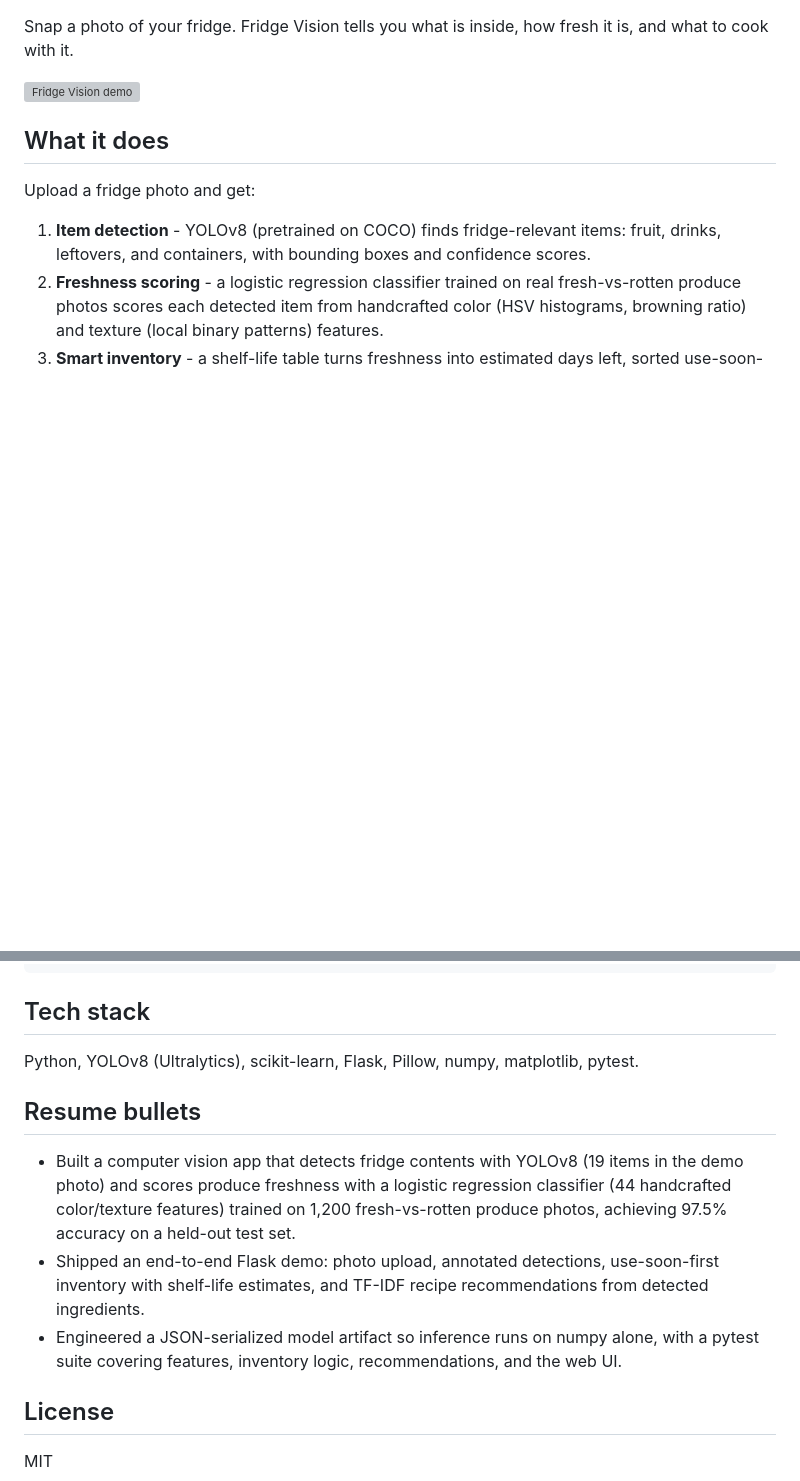
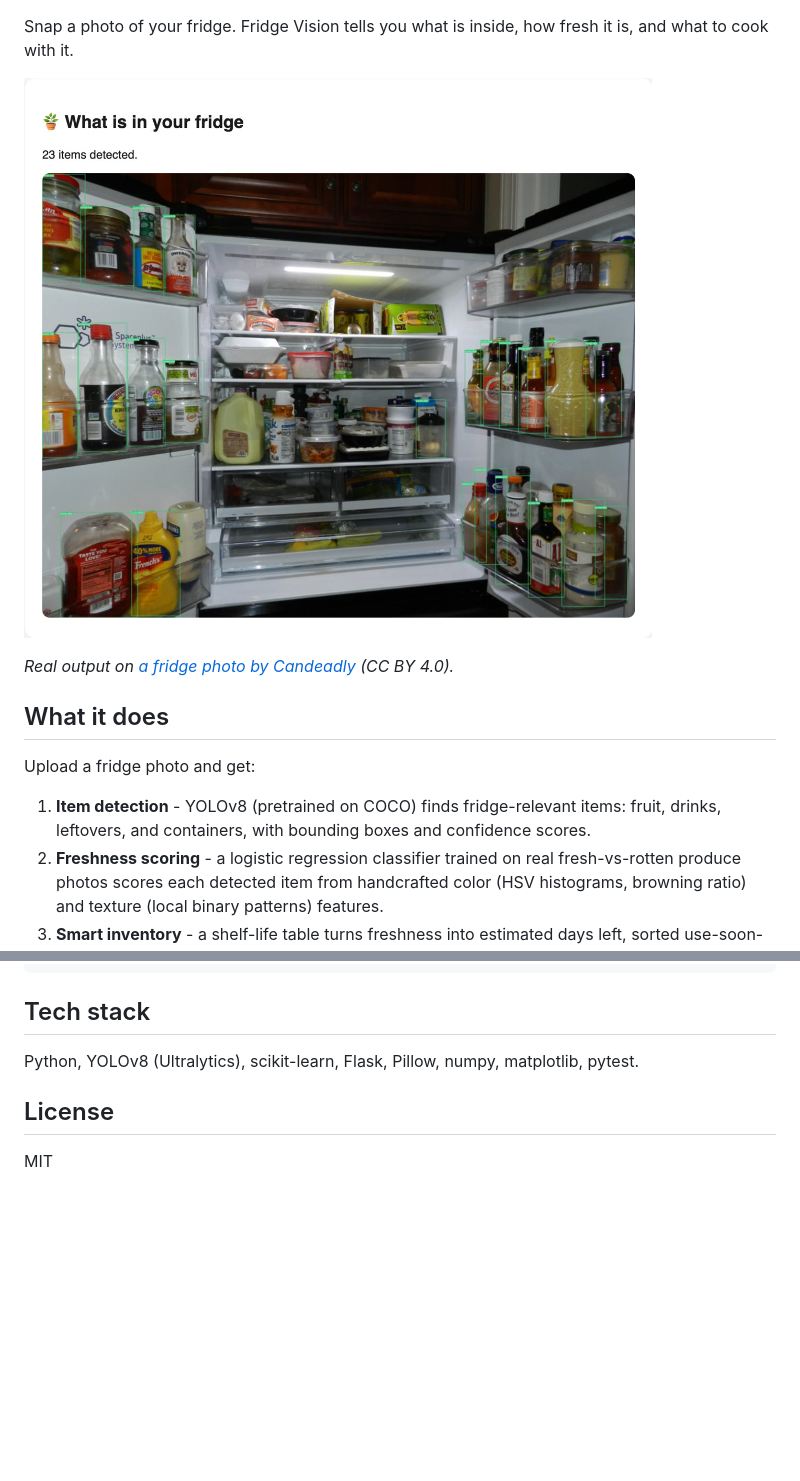
Before and after one commit to otawfik/fridge-vision, a Markdown page: README.md, 2 parts joined by grey strips. GitHub-like rendering; pictures changed too: screenshots/app.jpg (added); blank space fills up the shorter version; grey boxes are pictures that could not be loaded.

Commit message:
Add CI, real screenshots, and a cleaner README
- GitHub Actions: pytest on Python 3.11 and 3.12, with a status badge
- Real screenshot of the app in use, replacing the mock/placeholder
- Drop the copy-paste résumé bullets section
- Ignore Python caches

Co-Authored-By: Claude Opus 5.5 <noreply@anthropic.com>

```diff
--- a/README.md
+++ b/README.md
@@ -2,7 +4,9 @@
 
 Snap a photo of your fridge. Fridge Vision tells you what is inside, how fresh it is, and what to cook with it.
 
-![Fridge Vision demo](screenshots/demo.svg)
+![Fridge Vision detecting 23 items in a real fridge photo with YOLOv8](screenshots/app.jpg)
+
+*Real output on [a fridge photo by Candeadly](https://commons.wikimedia.org/wiki/File:Inside_of_double_sided_refrigerator.jpg) (CC BY 4.0).*
 
 ## What it does
 
@@ -86,12 +90,6 @@ fridge-vision/
 
 Python, YOLOv8 (Ultralytics), scikit-learn, Flask, Pillow, numpy, matplotlib, pytest.
 
-## Resume bullets
-
-- Built a computer vision app that detects fridge contents with YOLOv8 (19 items in the demo photo) and scores produce freshness with a logistic regression classifier (44 handcrafted color/texture features) trained on 1,200 fresh-vs-rotten produce photos, achieving 97.5% accuracy on a held-out test set.
-- Shipped an end-to-end Flask demo: photo upload, annotated detections, use-soon-first inventory with shelf-life estimates, and TF-IDF recipe recommendations from detected ingredients.
-- Engineered a JSON-serialized model artifact so inference runs on numpy alone, with a pytest suite covering features, inventory logic, recommendations, and the web UI.
-
 ## License
 
 MIT
```
Also changed, not shown: other parts of README.md (+2 -0 lines), 2 other files.
